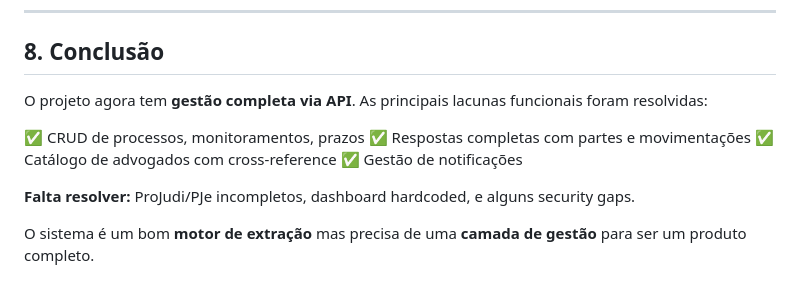
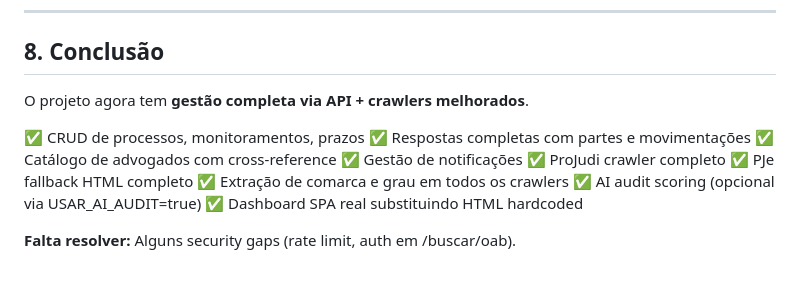
Before and after one commit to gustavopelicioniii-rgb/juridico-crawler, a Markdown page: docs/AUDITORIA_FUNCIONAL.md, the part around one of its changes. Drawn GitHub-style.

```diff
--- a/docs/AUDITORIA_FUNCIONAL.md
+++ b/docs/AUDITORIA_FUNCIONAL.md
@@ -163,14 +166,16 @@ Qualquer pessoa pode fazer scraping massivo.
 
 ## 8. Conclusão
 
-O projeto agora tem **gestão completa via API**. As principais lacunas funcionais foram resolvidas:
+O projeto agora tem **gestão completa via API + crawlers melhorados**.
 
 ✅ CRUD de processos, monitoramentos, prazos
 ✅ Respostas completas com partes e movimentações
 ✅ Catálogo de advogados com cross-reference
 ✅ Gestão de notificações
+✅ ProJudi crawler completo
+✅ PJe fallback HTML completo
+✅ Extração de comarca e grau em todos os crawlers
+✅ AI audit scoring (opcional via USAR_AI_AUDIT=true)
+✅ Dashboard SPA real substituindo HTML hardcoded
 
-**Falta resolver:** ProJudi/PJe incompletos, dashboard hardcoded, e alguns security gaps.
-
-
-O sistema é um bom **motor de extração** mas precisa de uma **camada de gestão** para ser um produto completo.
+**Falta resolver:** Alguns security gaps (rate limit, auth em /buscar/oab).
```
Also changed, not shown: other parts of docs/AUDITORIA_FUNCIONAL.md (+31 -28 lines).
